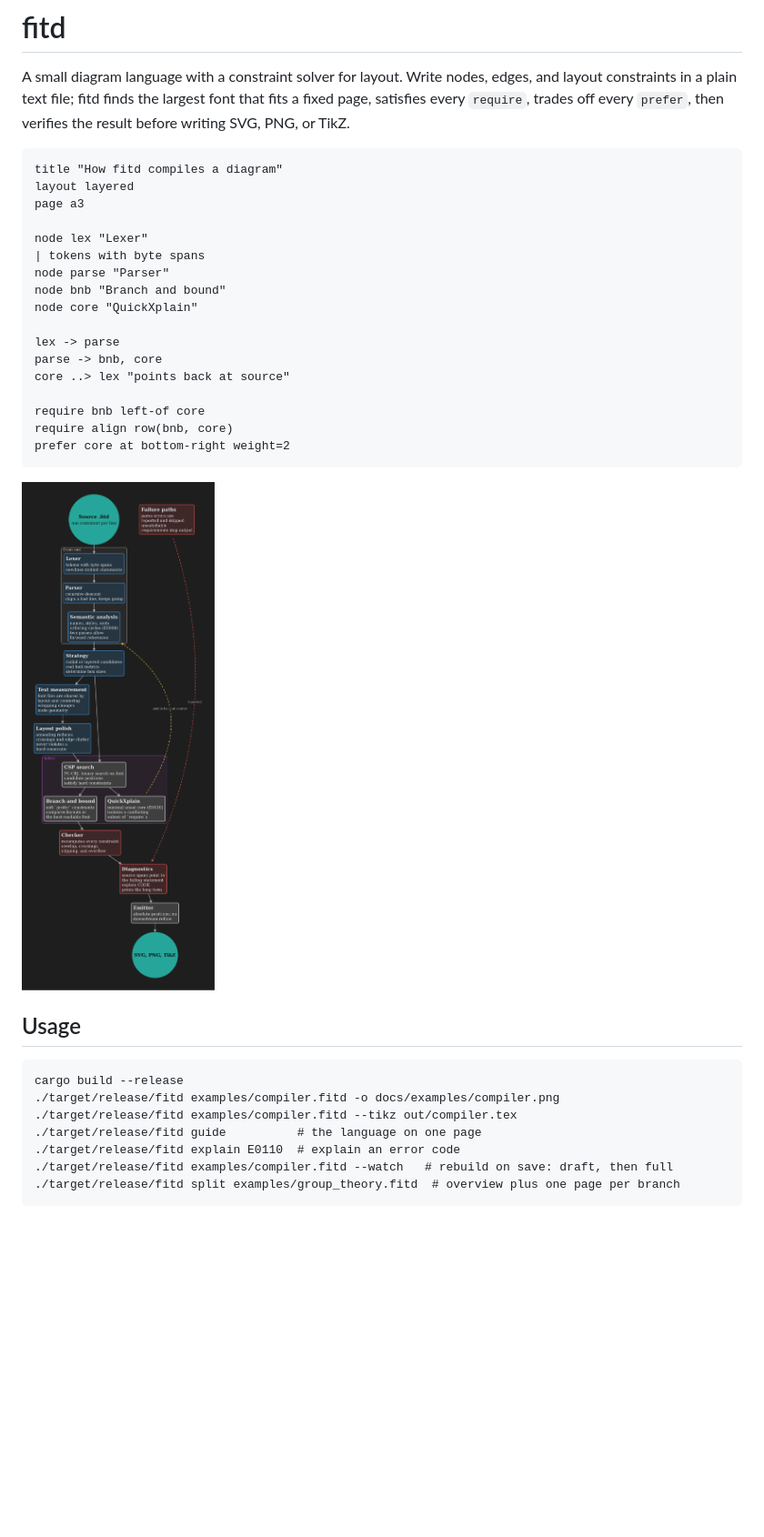
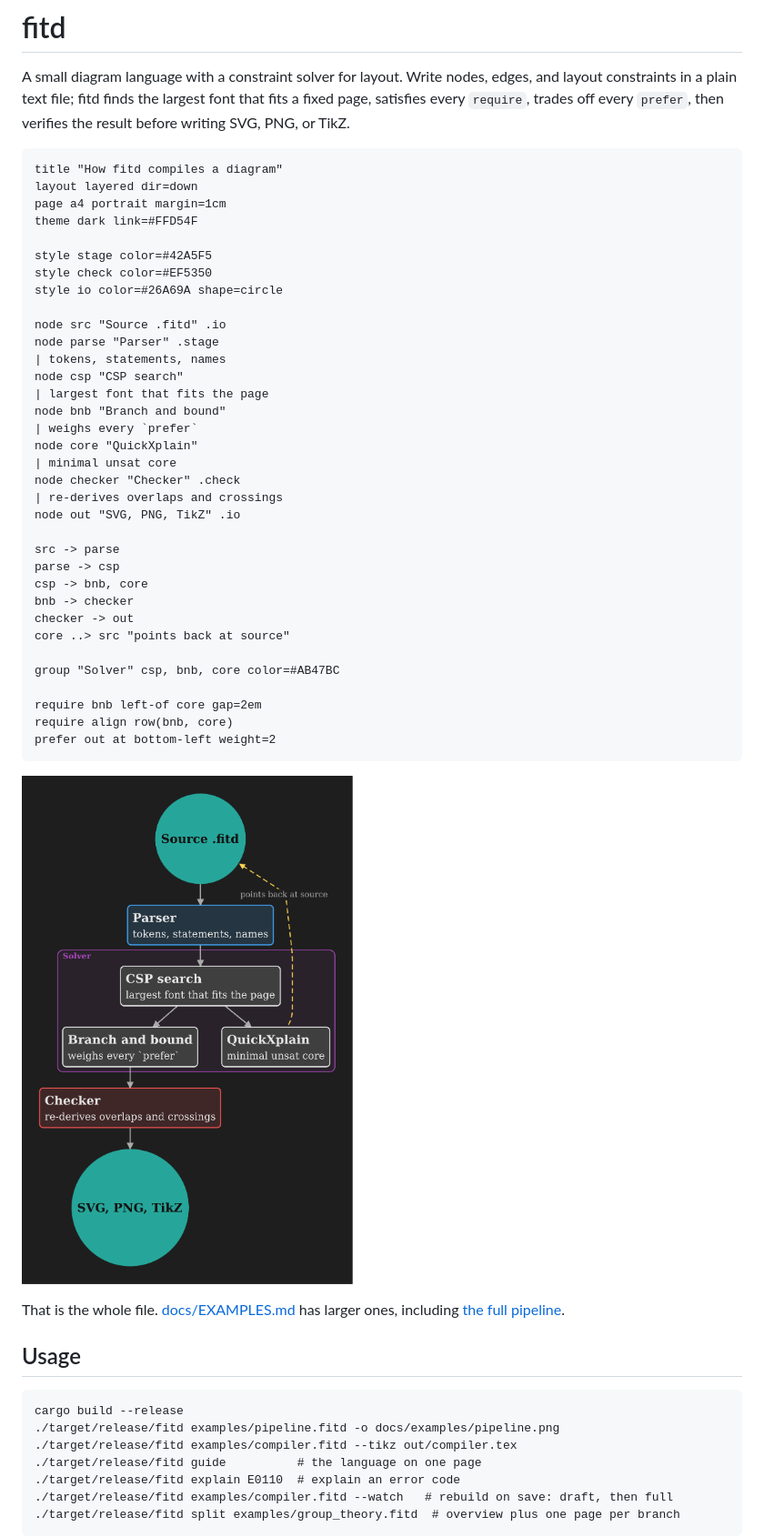
Before and after one commit to WilliamMorales1/fitd, a Markdown page: README.md, the part around the change. Shown at 91% size. GitHub-like rendering; pictures changed too: docs/examples/pipeline.png (added); blank space fills up the shorter version.

Commit message:
README: show a complete example that matches its image
The README showed a cut-down compiler.fitd beside the full render, so the
code and picture disagreed. New examples/pipeline.fitd is short enough to
show whole and renders to docs/examples/pipeline.png. A test keeps the
README code block identical to the file; e2e and bench baselines gain it.

````diff
--- a/README.md
+++ b/README.md
@@ -4,31 +4,50 @@ A small diagram language with a constraint solver for layout. Write nodes, edges
 
 ```
 title "How fitd compiles a diagram"
-layout layered
-page a3
+layout layered dir=down
+page a4 portrait margin=1cm
+theme dark link=#FFD54F
 
-node lex "Lexer"
-| tokens with byte spans
-node parse "Parser"
+style stage color=#42A5F5
+style check color=#EF5350
+style io color=#26A69A shape=circle
+
+node src "Source .fitd" .io
+node parse "Parser" .stage
+| tokens, statements, names
+node csp "CSP search"
+| largest font that fits the page
 node bnb "Branch and bound"
+| weighs every `prefer`
 node core "QuickXplain"
+| minimal unsat core
+node checker "Checker" .check
+| re-derives overlaps and crossings
+node out "SVG, PNG, TikZ" .io
 
-lex -> parse
-parse -> bnb, core
-core ..> lex "points back at source"
+src -> parse
+parse -> csp
+csp -> bnb, core
+bnb -> checker
+checker -> out
+core ..> src "points back at source"
 
-require bnb left-of core
+group "Solver" csp, bnb, core color=#AB47BC
+
+require bnb left-of core gap=2em
 require align row(bnb, core)
-prefer core at bottom-right weight=2
+prefer out at bottom-left weight=2
 ```
 
-![examples/compiler.fitd rendered to PNG](docs/examples/compiler.png)
+![examples/pipeline.fitd rendered to PNG](docs/examples/pipeline.png)
+
+That is the whole file. [docs/EXAMPLES.md](docs/EXAMPLES.md) has larger ones, including [the full pipeline](examples/compiler.fitd).
 
 ## Usage
 
 ```fish
 cargo build --release
-./target/release/fitd examples/compiler.fitd -o docs/examples/compiler.png
+./target/release/fitd examples/pipeline.fitd -o docs/examples/pipeline.png
 ./target/release/fitd examples/compiler.fitd --tikz out/compiler.tex
 ./target/release/fitd guide          # the language on one page
 ./target/release/fitd explain E0110  # explain an error code
````
Also changed, not shown: docs/EXAMPLES.md (+8 -2 lines), 3 other files.
